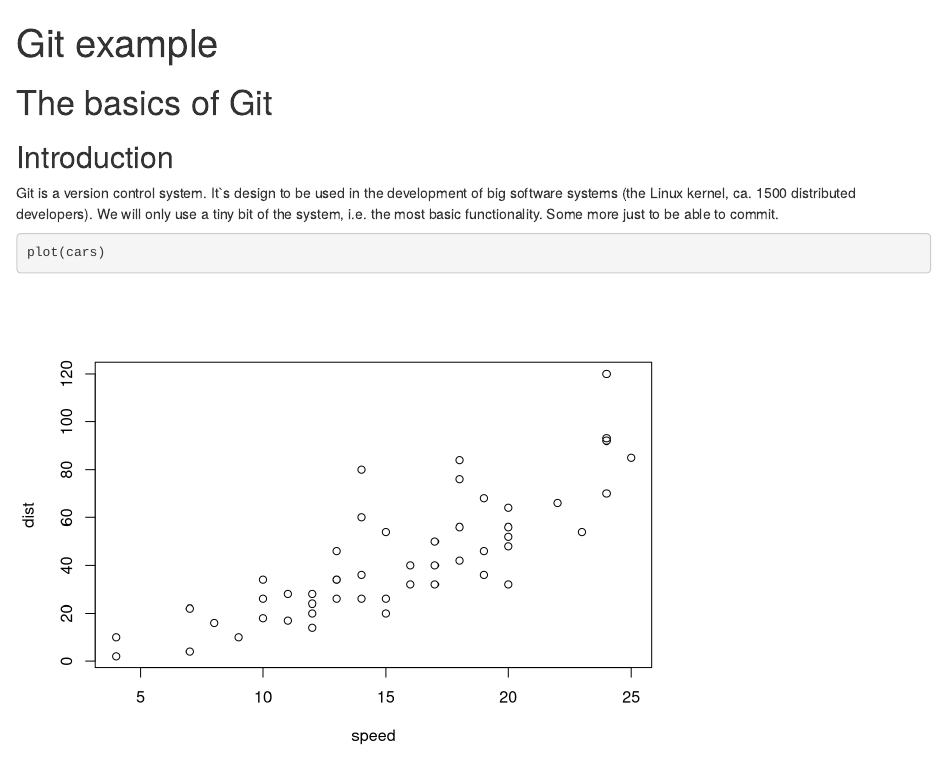
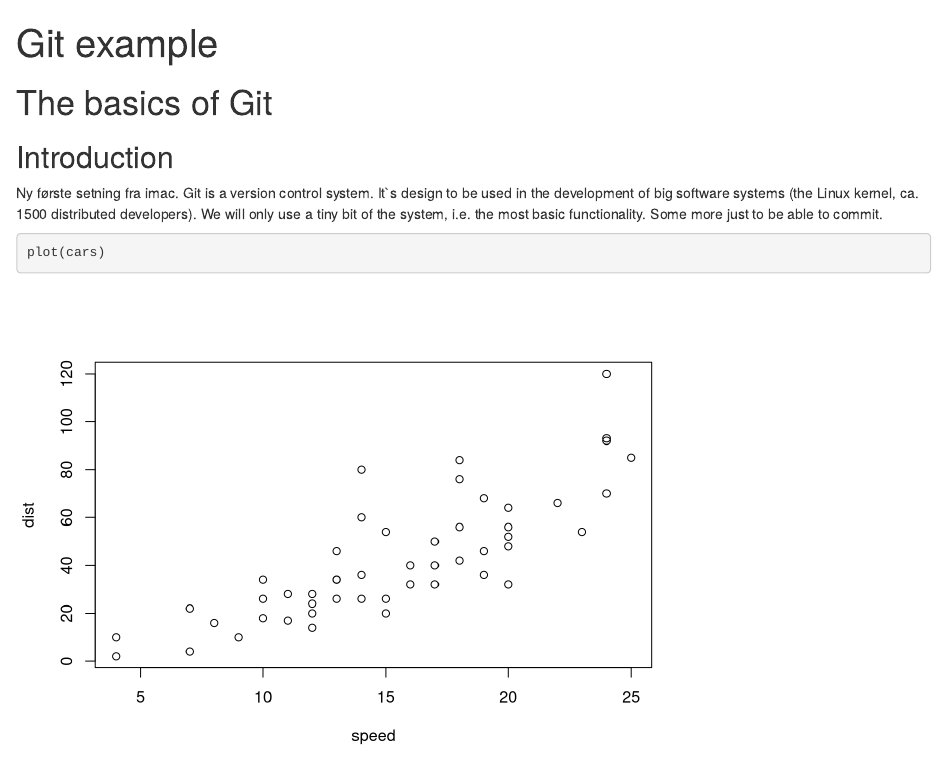
Before and after one commit to agjest/ex_git, an R Markdown document (ex_git.Rmd): the page in a window 1100 px wide, from its top. Rendered offline with R 4.5, knitr and Pandoc, with nearby package versions.

Commit message:
Ny første setning fra imac

````diff
--- a/ex_git.Rmd
+++ b/ex_git.Rmd
@@ -11,7 +11,7 @@ output:
 
 ## Introduction
 
-Git is a version control system. It`s design to be used in the development of big software systems (the Linux kernel, ca. 1500 distributed developers). We will only use a tiny bit of the system, i.e. the most basic functionality. Some more just to be able to commit.
+Ny første setning fra imac. Git is a version control system. It`s design to be used in the development of big software systems (the Linux kernel, ca. 1500 distributed developers). We will only use a tiny bit of the system, i.e. the most basic functionality. Some more just to be able to commit.
 
 
 ```{r}
````
